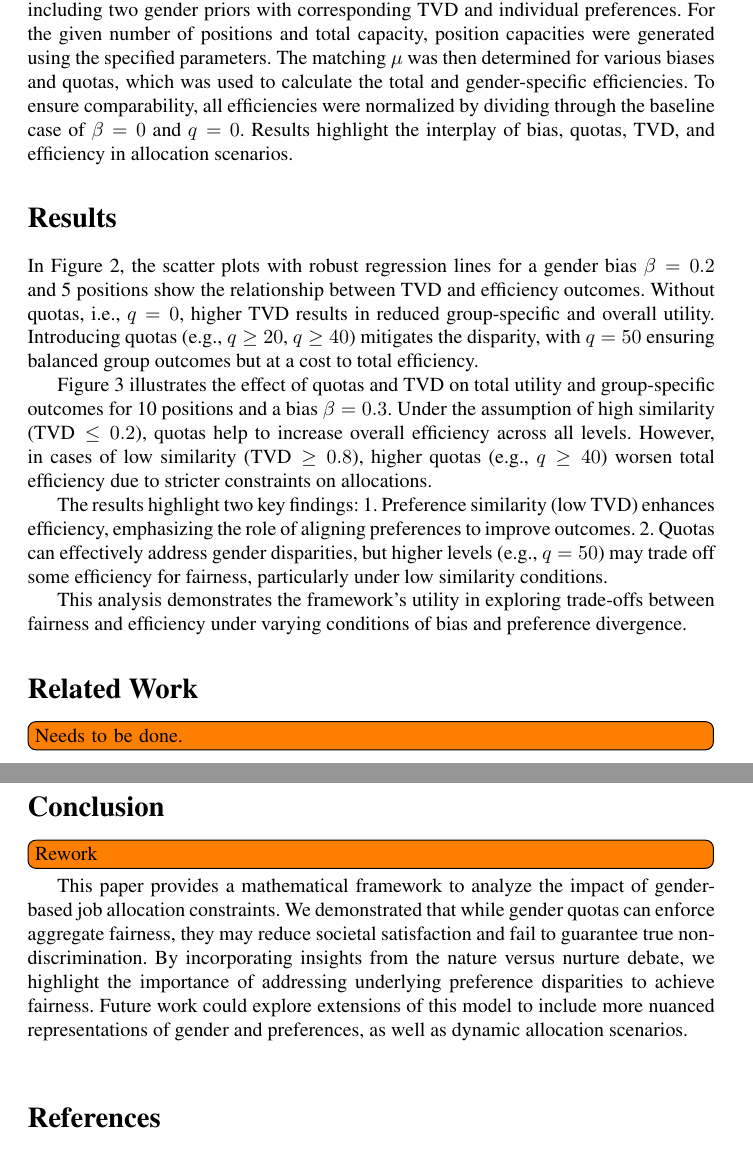
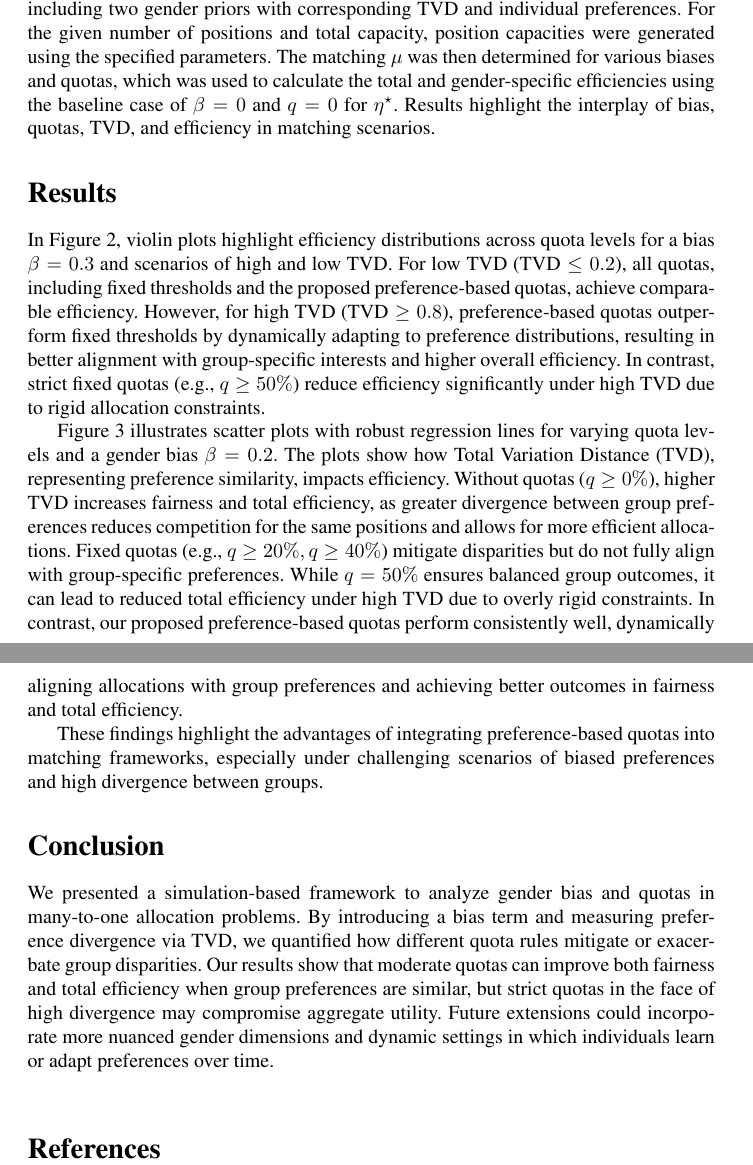
Before and after one commit to FlorianWilhelm/flairs25-gender-bias, a LaTeX paper (latex/main.tex): two parts of pages 6 and 7 of 10, joined at a grey line, cut so that both start at the same text. Compiled offline with pdfLaTeX; a LaTeX package or settings file that is missing is left out; a missing bibliography style is replaced by a similar one.

Commit message:
Updated latex file

```diff
--- a/latex/main.tex
+++ b/latex/main.tex
@@ -190,5 +201,5 @@ This mechanism effectively mitigates bias and promotes efficiency by reflecting
 To account for preference divergence, we tracked the Total Variation Distance (TVD) between gender-specific preferences. This allowed us to analyze the influence of preference divergence on outcomes, particularly when combining fixed and preference-based quota mechanisms.
 
 
-For our simulation experiments, we performed 100 test runs each with \( \alpha_\text{prefs} = 1 \) (preference concentration) and \( \alpha_\text{caps} = 5 \) (capacity distribution) for 5 and 10 positions with a total capacity of 100. In each run, a dataset with 250 individuals was generated, including two gender priors with corresponding TVD and individual preferences. For the given number of positions and total capacity, position capacities were generated using the specified parameters. The matching \( \mu \) was then determined for various biases and quotas, which was used to calculate the total and gender-specific efficiencies. To ensure comparability, all efficiencies were normalized by dividing through the baseline case of \( \beta = 0 \) and \( q = 0 \). Results highlight the interplay of bias, quotas, TVD, and efficiency in allocation scenarios.
+For our simulation experiments, we performed 100 test runs each with \( \alpha_\text{prefs} = 1 \) (preference concentration) and \( \alpha_\text{caps} = 5 \) (capacity distribution) for 5 positions with a total capacity of 100. In each run, a dataset with 250 individuals was generated, including two gender priors with corresponding TVD and individual preferences. For the given number of positions and total capacity, position capacities were generated using the specified parameters. The matching \( \mu \) was then determined for various biases and quotas, which was used to calculate the total and gender-specific efficiencies using the baseline case of \( \beta = 0 \) and \( q = 0 \) for \(\eta^{\star}\). Results highlight the interplay of bias, quotas, TVD, and efficiency in matching scenarios.
 
@@ -195,12 +212,11 @@ For our simulation experiments, we performed 100 test runs each with \( \alpha_\
+  \label{fig:violin_plot}
+\end{figure}
 
 \section{Results}
 
-In Figure~\ref{fig:scatter_plot}, the scatter plots with robust regression lines for a gender bias \( \beta = 0.2 \) and 5 positions show the relationship between TVD and efficiency outcomes. Without quotas, i.e., \( q=0 \), higher TVD results in reduced group-specific and overall utility. Introducing quotas (e.g., \( q\geq 20 \), \( q\geq 40 \)) mitigates the disparity, with \( q = 50 \) ensuring balanced group outcomes but at a cost to total efficiency.
+In Figure~\ref{fig:violin_plot}, violin plots highlight efficiency distributions across quota levels for a bias \( \beta = 0.3 \) and scenarios of high and low TVD. For low TVD (\( \text{TVD} \leq 0.2 \)), all quotas, including fixed thresholds and the proposed preference-based quotas, achieve comparable efficiency. However, for high TVD (\( \text{TVD} \geq 0.8 \)), preference-based quotas outperform fixed thresholds by dynamically adapting to preference distributions, resulting in better alignment with group-specific interests and higher overall efficiency. In contrast, strict fixed quotas (e.g., \( q \geq 50\% \)) reduce efficiency significantly under high TVD due to rigid allocation constraints.
 
-Figure~\ref{fig:violin_plot} illustrates the effect of quotas and TVD on total utility and group-specific outcomes for 10 positions and a bias \( \beta = 0.3 \). Under the assumption of high similarity (\( \text{TVD} \leq 0.2 \)), quotas help to increase overall efficiency across all levels. However, in cases of low similarity (\( \text{TVD} \geq 0.8 \)), higher quotas (e.g., \( q \geq 40 \)) worsen total efficiency due to stricter constraints on allocations.
+Figure~\ref{fig:scatter_plot} illustrates scatter plots with robust regression lines for varying quota levels and a gender bias \( \beta = 0.2 \). The plots show how Total Variation Distance (TVD), representing preference similarity, impacts efficiency. Without quotas (\( q \geq 0\% \)), higher TVD increases fairness and total efficiency, as greater divergence between group preferences reduces competition for the same positions and allows for more efficient allocations. Fixed quotas (e.g., \( q \geq 20\%, q \geq 40\% \)) mitigate disparities but do not fully align with group-specific preferences. While \( q = 50\% \) ensures balanced group outcomes, it can lead to reduced total efficiency under high TVD due to overly rigid constraints. In contrast, our proposed preference-based quotas perform consistently well, dynamically aligning allocations with group preferences and achieving better outcomes in fairness and total efficiency.
 
-The results highlight two key findings:
-1. Preference similarity (low TVD) enhances efficiency, emphasizing the role of aligning preferences to improve outcomes.
-2. Quotas can effectively address gender disparities, but higher levels (e.g., \( q = 50 \)) may trade off some efficiency for fairness, particularly under low similarity conditions.
 
-This analysis demonstrates the framework's utility in exploring trade-offs between fairness and efficiency under varying conditions of bias and preference divergence.
+These findings highlight the advantages of integrating preference-based quotas into matching frameworks, especially under challenging scenarios of biased preferences and high divergence between groups.
@@ -223,15 +236,11 @@ This analysis demonstrates the framework's utility in exploring trade-offs betwe
-  \label{fig:violin_plot}
-\end{figure}
 
 
 
-\section{Related Work}
 
-\todo[inline]{Needs to be done.}
+
 
 \section{Conclusion}
-\todo[inline]{Rework}
-This paper provides a mathematical framework to analyze the impact of gender-based job allocation constraints. We demonstrated that while gender quotas can enforce aggregate fairness, they may reduce societal satisfaction and fail to guarantee true non-discrimination. By incorporating insights from the nature versus nurture debate, we highlight the importance of addressing underlying preference disparities to achieve fairness. Future work could explore extensions of this model to include more nuanced representations of gender and preferences, as well as dynamic allocation scenarios.
+We presented a simulation-based framework to analyze gender bias and quotas in many-to-one allocation problems. By introducing a bias term and measuring preference divergence via TVD, we quantified how different quota rules mitigate or exacerbate group disparities. Our results show that moderate quotas can improve both fairness and total efficiency when group preferences are similar, but strict quotas in the face of high divergence may compromise aggregate utility. Future extensions could incorporate more nuanced gender dimensions and dynamic settings in which individuals learn or adapt preferences over time.
 
 \bigskip
 \bibliographystyle{flairs}
```
Also changed, not shown: latex/main.tex (36 more changed lines).
